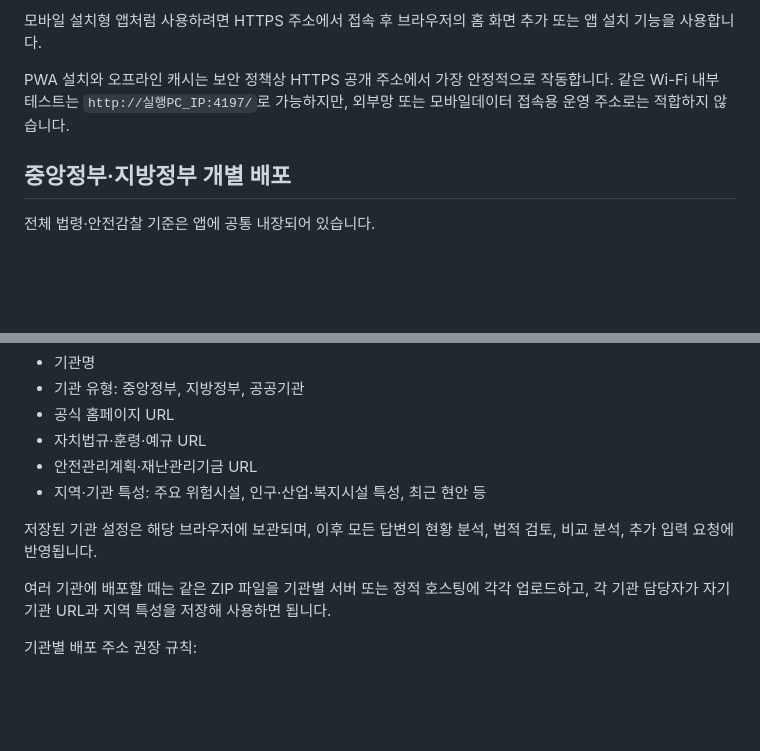
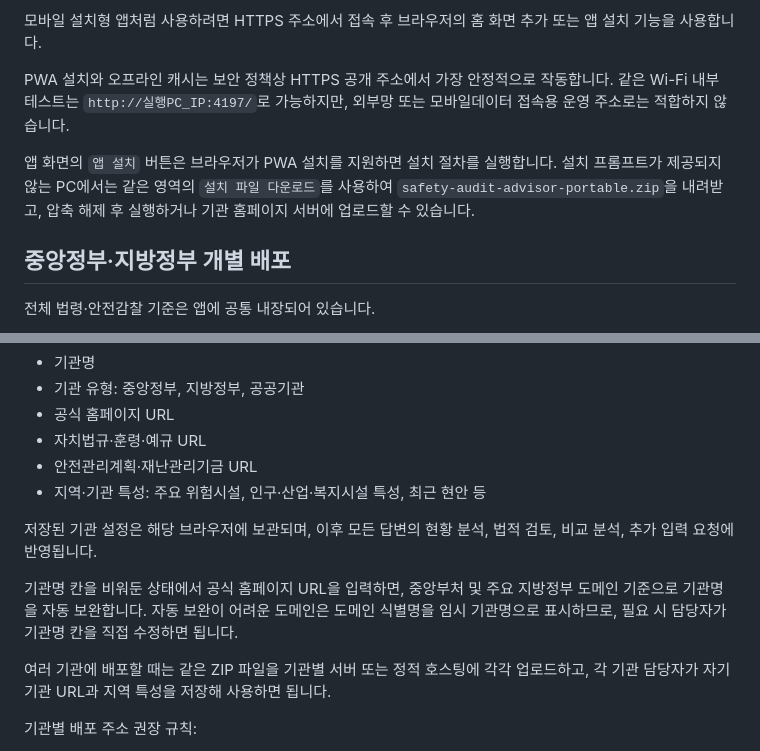
Before and after one commit to ktvwin-pixel/safety-audit-advisor, a Markdown page: README.md, 2 parts joined by grey strips. Drawn GitHub-style; blank space fills up the shorter version.

Commit message:
Update install and institution setup flow

```diff
--- a/README.md
+++ b/README.md
@@ -50,6 +50,8 @@ https://www.example.go.kr/안전감찰-ai/
 
 PWA 설치와 오프라인 캐시는 보안 정책상 HTTPS 공개 주소에서 가장 안정적으로 작동합니다. 같은 Wi-Fi 내부 테스트는 `http://실행PC_IP:4197/`로 가능하지만, 외부망 또는 모바일데이터 접속용 운영 주소로는 적합하지 않습니다.
 
+앱 화면의 `앱 설치` 버튼은 브라우저가 PWA 설치를 지원하면 설치 절차를 실행합니다. 설치 프롬프트가 제공되지 않는 PC에서는 같은 영역의 `설치 파일 다운로드`를 사용하여 `safety-audit-advisor-portable.zip`을 내려받고, 압축 해제 후 실행하거나 기관 홈페이지 서버에 업로드할 수 있습니다.
+
 ## 중앙정부·지방정부 개별 배포
 
 전체 법령·안전감찰 기준은 앱에 공통 내장되어 있습니다.
@@ -65,6 +67,8 @@ PWA 설치와 오프라인 캐시는 보안 정책상 HTTPS 공개 주소에서
 
 저장된 기관 설정은 해당 브라우저에 보관되며, 이후 모든 답변의 현황 분석, 법적 검토, 비교 분석, 추가 입력 요청에 반영됩니다.
 
+기관명 칸을 비워둔 상태에서 공식 홈페이지 URL을 입력하면, 중앙부처 및 주요 지방정부 도메인 기준으로 기관명을 자동 보완합니다. 자동 보완이 어려운 도메인은 도메인 식별명을 임시 기관명으로 표시하므로, 필요 시 담당자가 기관명 칸을 직접 수정하면 됩니다.
+
 여러 기관에 배포할 때는 같은 ZIP 파일을 기관별 서버 또는 정적 호스팅에 각각 업로드하고, 각 기관 담당자가 자기 기관 URL과 지역 특성을 저장해 사용하면 됩니다.
 
 기관별 배포 주소 권장 규칙:
```
